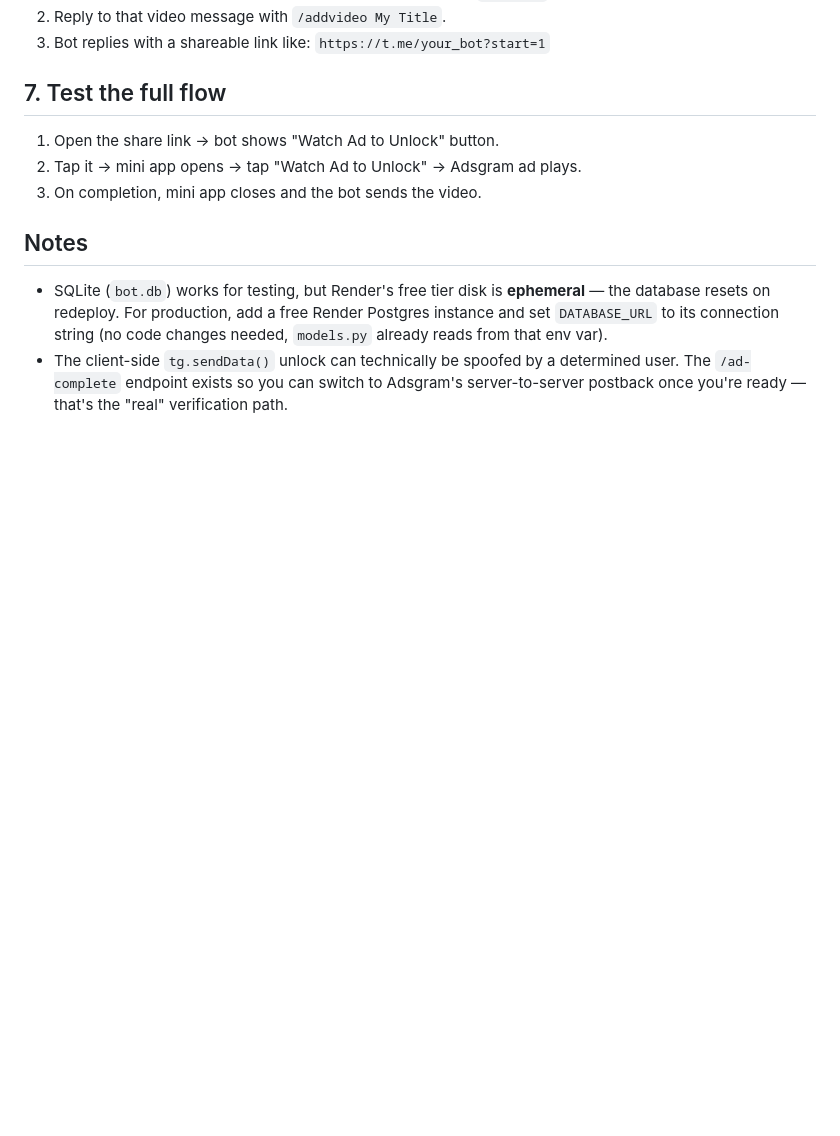
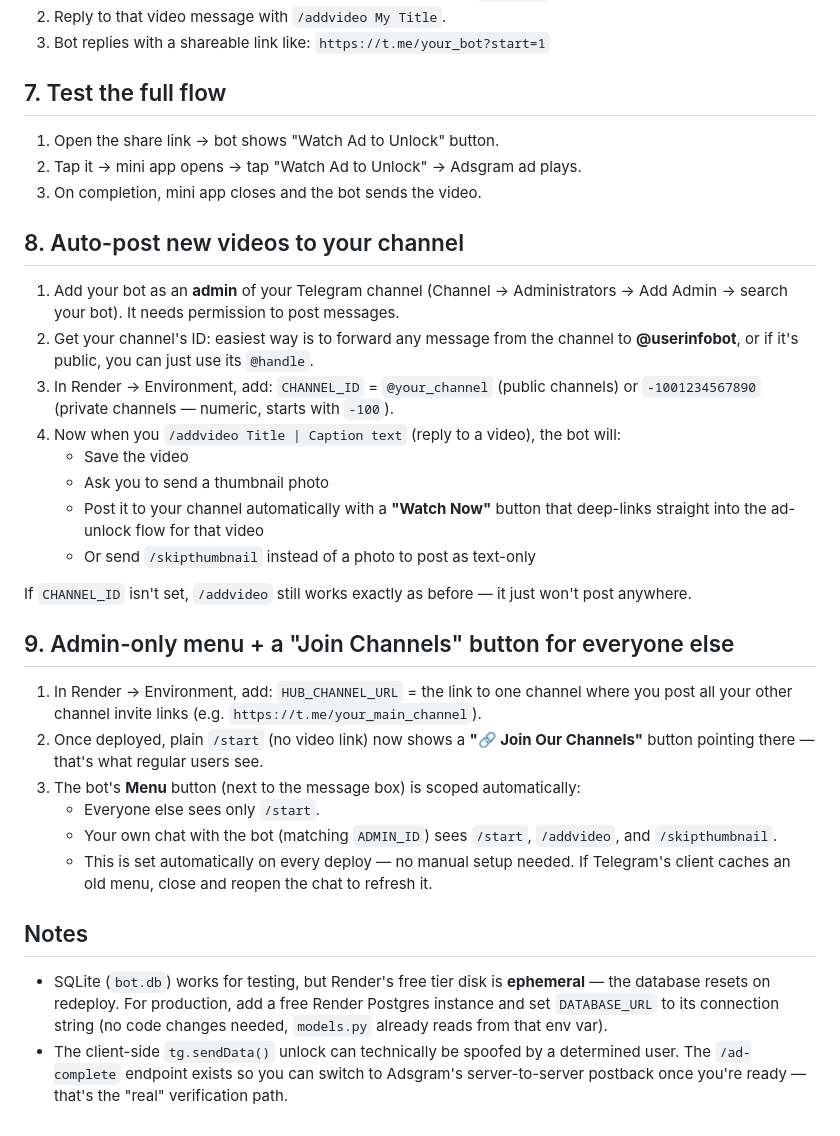
Before and after one commit to Supriyan-Tester/Sara_Play, a Markdown page: README.md, the part around the change. GitHub-like rendering; blank space fills up the shorter version.

Commit message:
Update README with new features and instructions
Added instructions for auto-posting videos to a Telegram channel and an admin-only menu feature.

```diff
--- a/README.md
+++ b/README.md
@@ -52,6 +52,30 @@ Message **@userinfobot** — it replies with your numeric ID. Use this as `ADMIN
 2. Tap it → mini app opens → tap "Watch Ad to Unlock" → Adsgram ad plays.
 3. On completion, mini app closes and the bot sends the video.
 
+## 8. Auto-post new videos to your channel
+1. Add your bot as an **admin** of your Telegram channel (Channel → Administrators → Add Admin → search your bot). It needs permission to post messages.
+2. Get your channel's ID: easiest way is to forward any message from the channel to **@userinfobot**, or if it's public, you can just use its `@handle`.
+3. In Render → Environment, add: `CHANNEL_ID` = `@your_channel` (public channels) or `-1001234567890` (private channels — numeric, starts with `-100`).
+4. Now when you `/addvideo Title | Caption text` (reply to a video), the bot will:
+   - Save the video
+   - Ask you to send a thumbnail photo
+   - Post it to your channel automatically with a **"Watch Now"** button that deep-links straight into the ad-unlock flow for that video
+   - Or send `/skipthumbnail` instead of a photo to post as text-only
+
+If `CHANNEL_ID` isn't set, `/addvideo` still works exactly as before — it just won't post anywhere.
+
+## 9. Admin-only menu + a "Join Channels" button for everyone else
+1. In Render → Environment, add: `HUB_CHANNEL_URL` = the link to one channel where you post
+   all your other channel invite links (e.g. `https://t.me/your_main_channel`).
+2. Once deployed, plain `/start` (no video link) now shows a **"🔗 Join Our Channels"** button
+   pointing there — that's what regular users see.
+3. The bot's **Menu** button (next to the message box) is scoped automatically:
+   - Everyone else sees only `/start`.
+   - Your own chat with the bot (matching `ADMIN_ID`) sees `/start`, `/addvideo`, and
+     `/skipthumbnail`.
+   - This is set automatically on every deploy — no manual setup needed. If Telegram's client
+     caches an old menu, close and reopen the chat to refresh it.
+
 ## Notes
 - SQLite (`bot.db`) works for testing, but Render's free tier disk is **ephemeral** — the
   database resets on redeploy. For production, add a free Render Postgres instance and set
```
